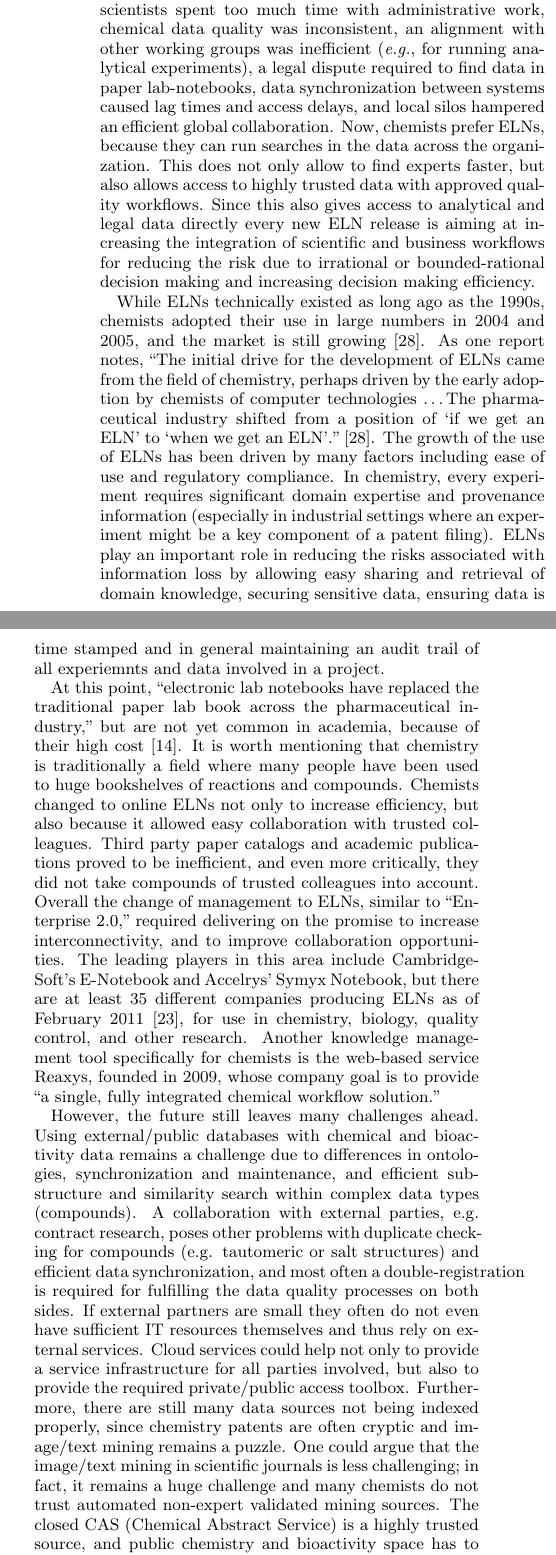
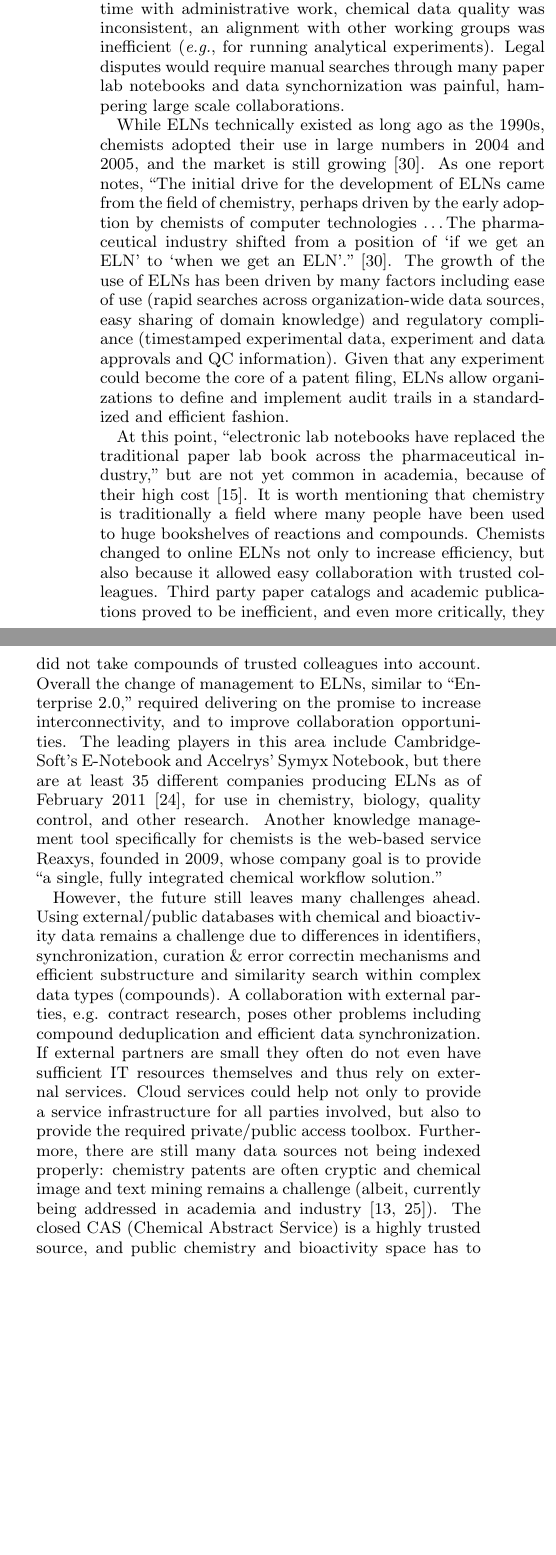
Before and after one commit to rajarshi/cacm-article, a LaTeX paper (paper.tex): two parts of the columns of page 6 of 11, joined at a grey line, cut so that both start at the same text, the shorter picture padded with empty space. Compiled offline with pdfLaTeX.

Commit message:
modified the eln section to be more concise and focus more on challenges. Still needs some more work

```diff
--- a/paper.tex
+++ b/paper.tex
@@ -685,22 +685,22 @@ collaboration culture?
 
 Before the year 2000, many chemists were still using paper
 lab-notebooks, multiple compound registration, and search
-tools. Compared to today there were many pitfalls and drawbacks
-associated with this. The overall architecture was too inflexible to
+tools. The overall architecture was too inflexible to
 adopt to fast changing data standards, scientists spent too much time
 with administrative work, chemical data quality was inconsistent, an
 alignment with other working groups was inefficient (\emph{e.g.}, for
-running analytical experiments), a legal dispute required to find data
-in paper lab-notebooks, data synchronization between systems caused
-lag times and access delays, and local silos hampered an efficient
-global collaboration. Now, chemists prefer ELNs, because they can run
-searches in the data across the organization. This does not only allow
-to find experts faster, but also allows access to highly trusted data
-with approved quality workflows. Since this also gives access to
-analytical and legal data directly every new ELN release is aiming at
-increasing the integration of scientific and business workflows for
-reducing the risk due to irrational or bounded-rational decision
-making and increasing decision making efficiency.
+running analytical experiments). Legal disputes would require manual
+searches through many paper lab notebooks and data synchornization was
+painful, hampering large scale collaborations.
+
+%  Now, chemists prefer ELNs, because they can run
+% searches in the data across the organization. This does not only allow
+% to find experts faster, but also allows access to highly trusted data
+% with approved quality workflows. Since this also gives access to
+% analytical and legal data directly every new ELN release is aiming at
+% increasing the integration of scientific and business workflows for
+% reducing the risk due to irrational or bounded-rational decision
+% making and increasing decision making efficiency.
 
 While ELNs technically existed as long ago as the 1990s, chemists
 adopted their use in large numbers in 2004 and 2005, and the market is
@@ -710,15 +710,12 @@ perhaps driven by the early adoption by chemists of computer
 technologies \ldots The pharmaceutical industry shifted from a
 position of `if we get an ELN' to `when we get an
 ELN'.''~\cite{ELNstatus}. The growth of the use of ELNs has been
-driven by many factors including ease of use and regulatory
-compliance. In chemistry, every experiment requires significant domain
-expertise and provenance information (especially in industrial
-settings where an experiment might be a key component of a patent
-filing). ELNs play an important role in reducing the risks associated
-with information loss by allowing easy sharing and retrieval of domain
-knowledge, securing sensitive data, ensuring data is time stamped and
-in general maintaining an audit trail of all experiemnts and data
-involved in a project.
+driven by many factors including ease of use (rapid searches across
+organization-wide data sources, easy sharing of domain knowledge) and
+regulatory compliance (timestamped experimental data, experiment and
+data approvals and QC information). Given that any experiment could
+become the core of a patent filing, ELNs allow organizations to define
+and implement audit trails in a standardized and efficient fashion.
 
 At this point, ``electronic lab notebooks have replaced the
 traditional paper lab book across the pharmaceutical industry,'' but
@@ -743,23 +740,20 @@ single, fully integrated chemical workflow solution.''
 
 However, the future still leaves many challenges ahead. Using
 external/public databases with chemical and bioactivity data remains a
-challenge due to differences in ontologies, synchronization and
-maintenance, and efficient substructure and similarity search within
-complex data types (compounds). A collaboration with external parties,
-e.g. contract research, poses other problems with duplicate checking
-for compounds (e.g. tautomeric or salt structures) and efficient data
-synchronization, and most often a double-registration is required for
-fulfilling the data quality processes on both sides. If external
-partners are small they often do not even have sufficient IT resources
-themselves and thus rely on external services. Cloud services could
-help not only to provide a service infrastructure for all parties
-involved, but also to provide the required private/public access
-toolbox. Furthermore, there are still many data sources not being
-indexed properly, since chemistry patents are often cryptic and
-image/text mining remains a puzzle. One could argue that the
-image/text mining in scientific journals is less challenging; in fact,
-it remains a huge challenge and many chemists do not trust automated
-non-expert validated mining sources. The closed CAS (Chemical Abstract
+challenge due to differences in identifiers, synchronization, curation
+\& error correctin mechanisms and efficient substructure and
+similarity search within complex data types (compounds). A
+collaboration with external parties, e.g. contract research, poses
+other problems including compound deduplication and efficient data
+synchronization. If external partners are small they often do not even
+have sufficient IT resources themselves and thus rely on external
+services. Cloud services could help not only to provide a service
+infrastructure for all parties involved, but also to provide the
+required private/public access toolbox. Furthermore, there are still
+many data sources not being indexed properly: chemistry patents are
+often cryptic and chemical image and text mining remains a challenge
+(albeit, currently being addressed in academia and industry
+\cite{Jessop:2011fk,Sayle:2009uq}). The closed CAS (Chemical Abstract
 Service) is a highly trusted source, and public chemistry and
 bioactivity space has to improve quality and interconnectivity to
 compare with it. Efforts like ChEMBL and PubChem-BioAssay are on the
```
Also changed, not shown: paper.bib (+44 -6 lines), paper.tex (9 more changed lines).
